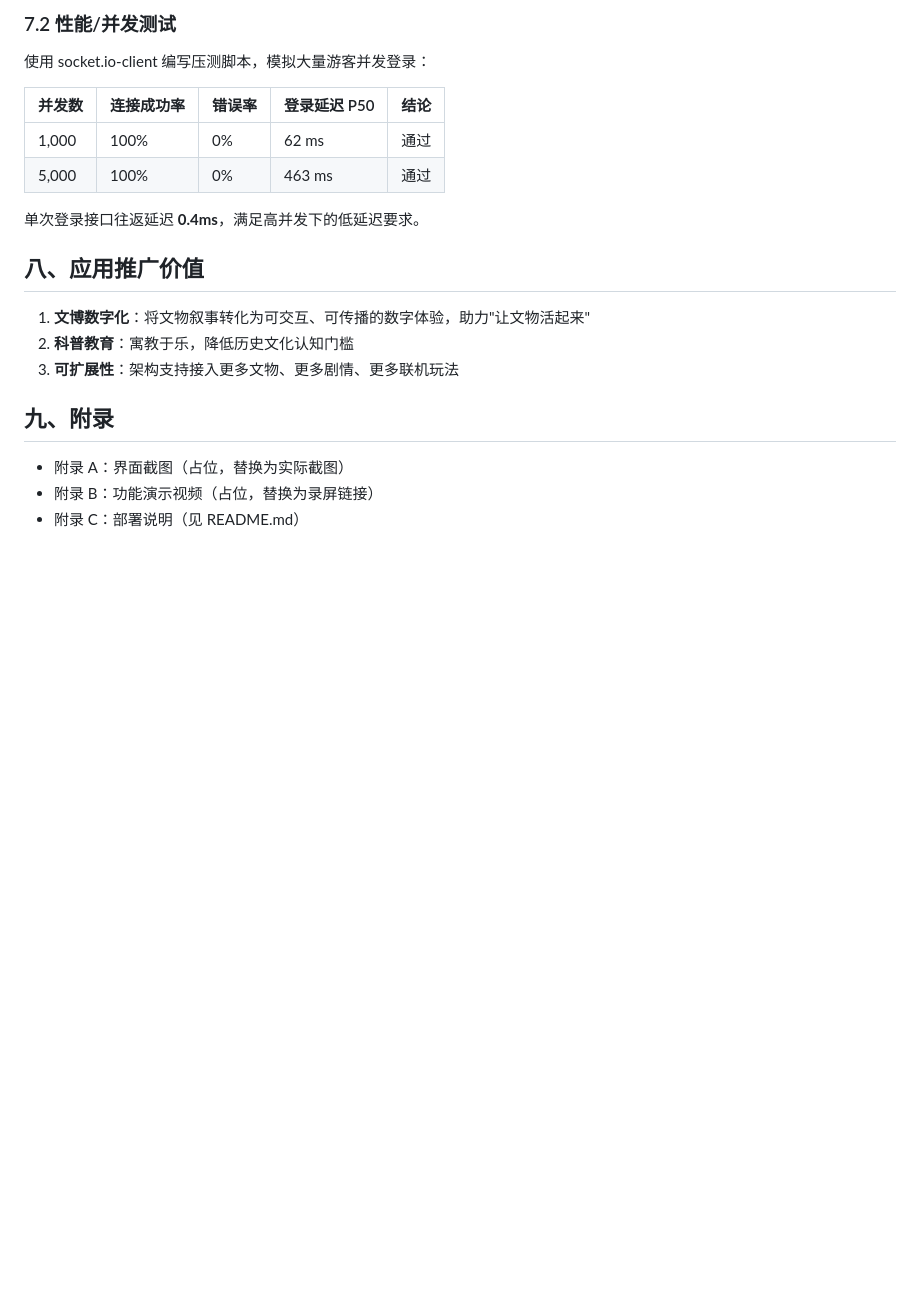
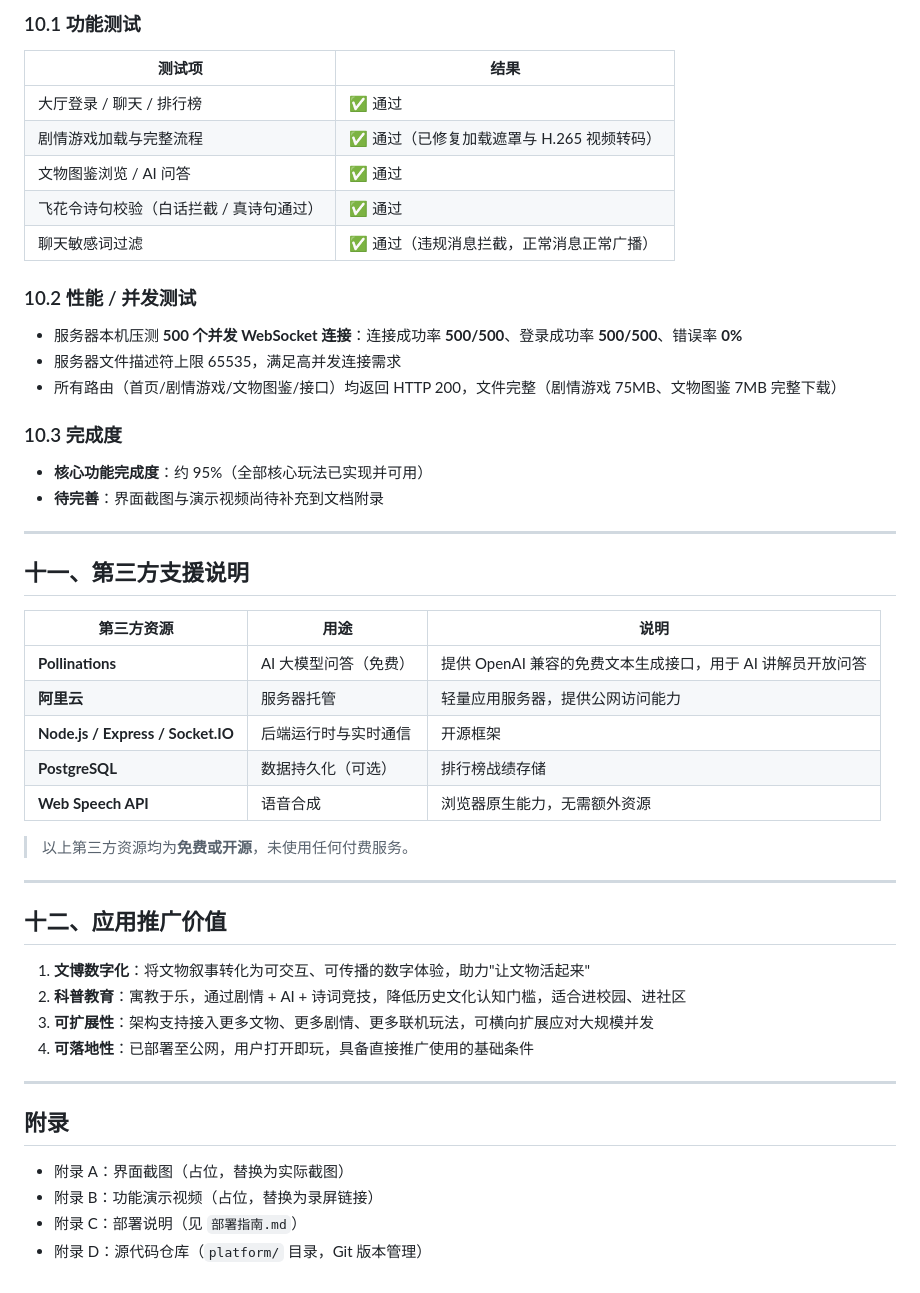
Before and after one commit to CxLux/yuewang-game, a Markdown page: 作品说明文档.md, the part around one of its changes. GitHub-like rendering; blank space fills up the shorter version.

```diff
--- a/作品说明文档.md
+++ b/作品说明文档.md
@@ -98,20 +155,53 @@
 
-### 7.2 性能/并发测试
-使用 socket.io-client 编写压测脚本，模拟大量游客并发登录：
+### 10.1 功能测试
 
-| 并发数 | 连接成功率 | 错误率 | 登录延迟 P50 | 结论 |
-|--------|-----------|--------|-------------|------|
-| 1,000  | 100% | 0% | 62 ms | 通过 |
-| 5,000  | 100% | 0% | 463 ms | 通过 |
+| 测试项 | 结果 |
+|---|---|
+| 大厅登录 / 聊天 / 排行榜 | ✅ 通过 |
+| 剧情游戏加载与完整流程 | ✅ 通过（已修复加载遮罩与 H.265 视频转码） |
+| 文物图鉴浏览 / AI 问答 | ✅ 通过 |
+| 飞花令诗句校验（白话拦截 / 真诗句通过） | ✅ 通过 |
+| 聊天敏感词过滤 | ✅ 通过（违规消息拦截，正常消息正常广播） |
 
-单次登录接口往返延迟 **0.4ms**，满足高并发下的低延迟要求。
+### 10.2 性能 / 并发测试
 
-## 八、应用推广价值
+- 服务器本机压测 **500 个并发 WebSocket 连接**：连接成功率 **500/500**、登录成功率 **500/500**、错误率 **0%**
+- 服务器文件描述符上限 65535，满足高并发连接需求
+- 所有路由（首页/剧情游戏/文物图鉴/接口）均返回 HTTP 200，文件完整（剧情游戏 75MB、文物图鉴 7MB 完整下载）
+
+### 10.3 完成度
+
+- **核心功能完成度**：约 95%（全部核心玩法已实现并可用）
+- **待完善**：界面截图与演示视频尚待补充到文档附录
+
+---
+
+## 十一、第三方支援说明
+
+| 第三方资源 | 用途 | 说明 |
+|---|---|---|
+| **Pollinations** | AI 大模型问答（免费） | 提供 OpenAI 兼容的免费文本生成接口，用于 AI 讲解员开放问答 |
+| **阿里云** | 服务器托管 | 轻量应用服务器，提供公网访问能力 |
+| **Node.js / Express / Socket.IO** | 后端运行时与实时通信 | 开源框架 |
+| **PostgreSQL** | 数据持久化（可选） | 排行榜战绩存储 |
+| **Web Speech API** | 语音合成 | 浏览器原生能力，无需额外资源 |
+
+> 以上第三方资源均为**免费或开源**，未使用任何付费服务。
+
+---
+
+## 十二、应用推广价值
+
 1. **文博数字化**：将文物叙事转化为可交互、可传播的数字体验，助力"让文物活起来"
-2. **科普教育**：寓教于乐，降低历史文化认知门槛
-3. **可扩展性**：架构支持接入更多文物、更多剧情、更多联机玩法
+2. **科普教育**：寓教于乐，通过剧情 + AI + 诗词竞技，降低历史文化认知门槛，适合进校园、进社区
+3. **可扩展性**：架构支持接入更多文物、更多剧情、更多联机玩法，可横向扩展应对大规模并发
+4. **可落地性**：已部署至公网，用户打开即玩，具备直接推广使用的基础条件
 
-## 九、附录
+---
+
+## 附录
+
 - 附录 A：界面截图（占位，替换为实际截图）
 - 附录 B：功能演示视频（占位，替换为录屏链接）
-- 附录 C：部署说明（见 README.md）
+- 附录 C：部署说明（见 `部署指南.md`）
+- 附录 D：源代码仓库（`platform/` 目录，Git 版本管理）
```
Also changed, not shown: other parts of 作品说明文档.md (+128 -71 lines).
